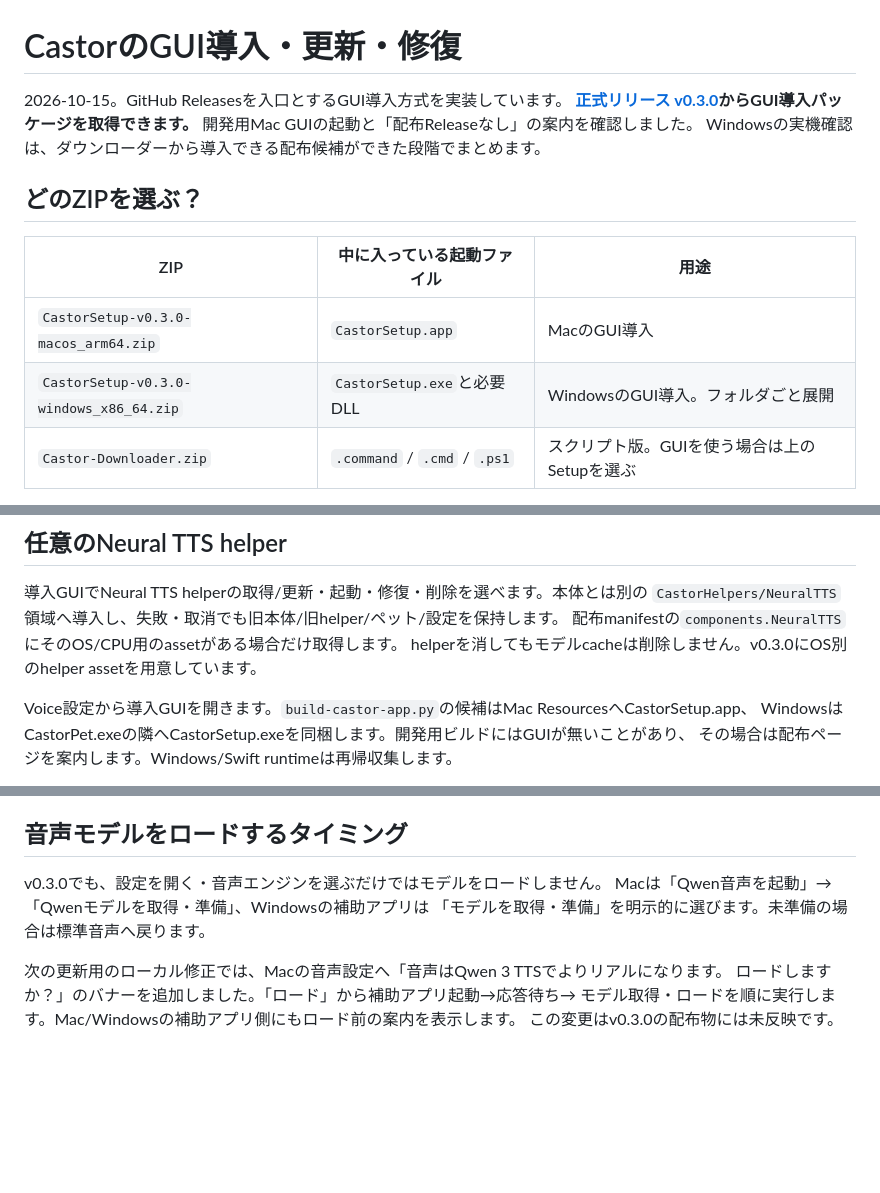
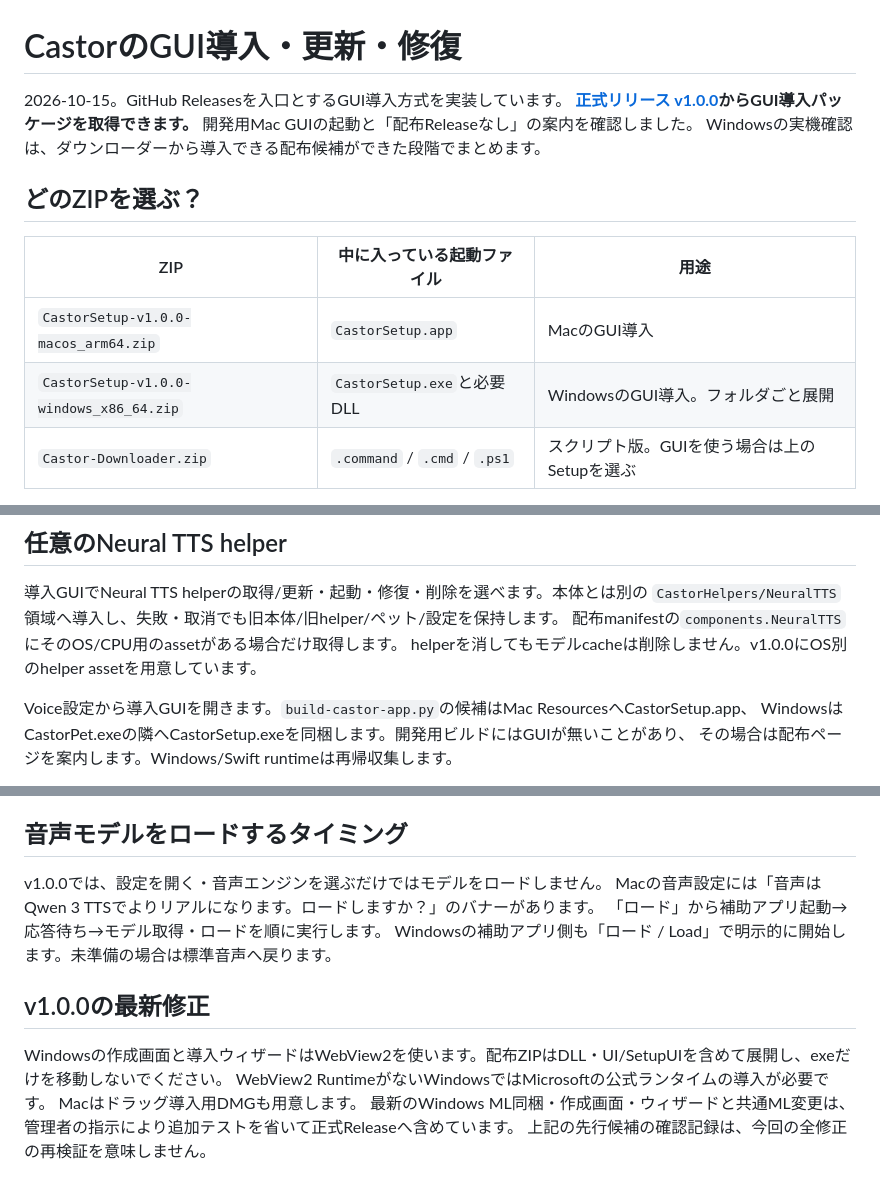
Before and after one commit to Methurcoder/Castor, a Markdown page: docs/GUI_SETUP.md, 3 parts joined by grey strips. GitHub-like rendering; blank space fills up the shorter version.

Commit message:
Update v1.0.0 installation guide and current verification boundary [skip ci]

```diff
--- a/docs/GUI_SETUP.md
+++ b/docs/GUI_SETUP.md
@@ -1,7 +1,7 @@
 # CastorのGUI導入・更新・修復
 
 2026-10-15。GitHub Releasesを入口とするGUI導入方式を実装しています。
-**[正式リリース v0.3.0](https://github.com/Methurcoder/Castor/releases/tag/v0.3.0)からGUI導入パッケージを取得できます。**
+**[正式リリース v1.0.0](https://github.com/Methurcoder/Castor/releases/tag/v1.0.0)からGUI導入パッケージを取得できます。**
 開発用Mac GUIの起動と「配布Releaseなし」の案内を確認しました。
 Windowsの実機確認は、ダウンローダーから導入できる配布候補ができた段階でまとめます。
 
@@ -9,8 +9,8 @@ Windowsの実機確認は、ダウンローダーから導入できる配布候
 
 | ZIP | 中に入っている起動ファイル | 用途 |
 | --- | --- | --- |
-| `CastorSetup-v0.3.0-macos_arm64.zip` | `CastorSetup.app` | MacのGUI導入 |
-| `CastorSetup-v0.3.0-windows_x86_64.zip` | `CastorSetup.exe`と必要DLL | WindowsのGUI導入。フォルダごと展開 |
+| `CastorSetup-v1.0.0-macos_arm64.zip` | `CastorSetup.app` | MacのGUI導入 |
+| `CastorSetup-v1.0.0-windows_x86_64.zip` | `CastorSetup.exe`と必要DLL | WindowsのGUI導入。フォルダごと展開 |
 | `Castor-Downloader.zip` | `.command` / `.cmd` / `.ps1` | スクリプト版。GUIを使う場合は上のSetupを選ぶ |
 
 `Castor-Downloader.zip`に`.app`や`.exe`が無いのは仕様です。通常はOS別の**CastorSetup**を使ってください。
@@ -80,7 +80,7 @@ Windowsの初回GUI、実機のOS警告・マイク、開発環境のないPCで
 導入GUIでNeural TTS helperの取得/更新・起動・修復・削除を選べます。本体とは別の
 `CastorHelpers/NeuralTTS`領域へ導入し、失敗・取消でも旧本体/旧helper/ペット/設定を保持します。
 配布manifestの`components.NeuralTTS`にそのOS/CPU用のassetがある場合だけ取得します。
-helperを消してもモデルcacheは削除しません。v0.3.0にOS別のhelper assetを用意しています。
+helperを消してもモデルcacheは削除しません。v1.0.0にOS別のhelper assetを用意しています。
 
 Voice設定から導入GUIを開きます。`build-castor-app.py`の候補はMac ResourcesへCastorSetup.app、
 WindowsはCastorPet.exeの隣へCastorSetup.exeを同梱します。開発用ビルドにはGUIが無いことがあり、
@@ -154,11 +154,15 @@ Mac helper inventory46件にlicense本文欠落なし。4つのCore MLモデル
 
 ## 音声モデルをロードするタイミング
 
-v0.3.0でも、設定を開く・音声エンジンを選ぶだけではモデルをロードしません。
-Macは「Qwen音声を起動」→「Qwenモデルを取得・準備」、Windowsの補助アプリは
-「モデルを取得・準備」を明示的に選びます。未準備の場合は標準音声へ戻ります。
+v1.0.0では、設定を開く・音声エンジンを選ぶだけではモデルをロードしません。
+Macの音声設定には「音声はQwen 3 TTSでよりリアルになります。ロードしますか？」のバナーがあります。
+「ロード」から補助アプリ起動→応答待ち→モデル取得・ロードを順に実行します。
+Windowsの補助アプリ側も「ロード / Load」で明示的に開始します。未準備の場合は標準音声へ戻ります。
 
-次の更新用のローカル修正では、Macの音声設定へ「音声はQwen 3 TTSでよりリアルになります。
-ロードしますか？」のバナーを追加しました。「ロード」から補助アプリ起動→応答待ち→
-モデル取得・ロードを順に実行します。Mac/Windowsの補助アプリ側にもロード前の案内を表示します。
-この変更はv0.3.0の配布物には未反映です。
+## v1.0.0の最新修正
+
+Windowsの作成画面と導入ウィザードはWebView2を使います。配布ZIPはDLL・UI/SetupUIを含めて展開し、exeだけを移動しないでください。
+WebView2 RuntimeがないWindowsではMicrosoftの公式ランタイムの導入が必要です。
+Macはドラッグ導入用DMGも用意します。
+最新のWindows ML同梱・作成画面・ウィザードと共通ML変更は、管理者の指示により追加テストを省いて正式Releaseへ含めています。
+上記の先行候補の確認記録は、今回の全修正の再検証を意味しません。
```
Also changed, not shown: docs/GA_v1.0.0_CHECKLIST.md (+7 -0 lines).
